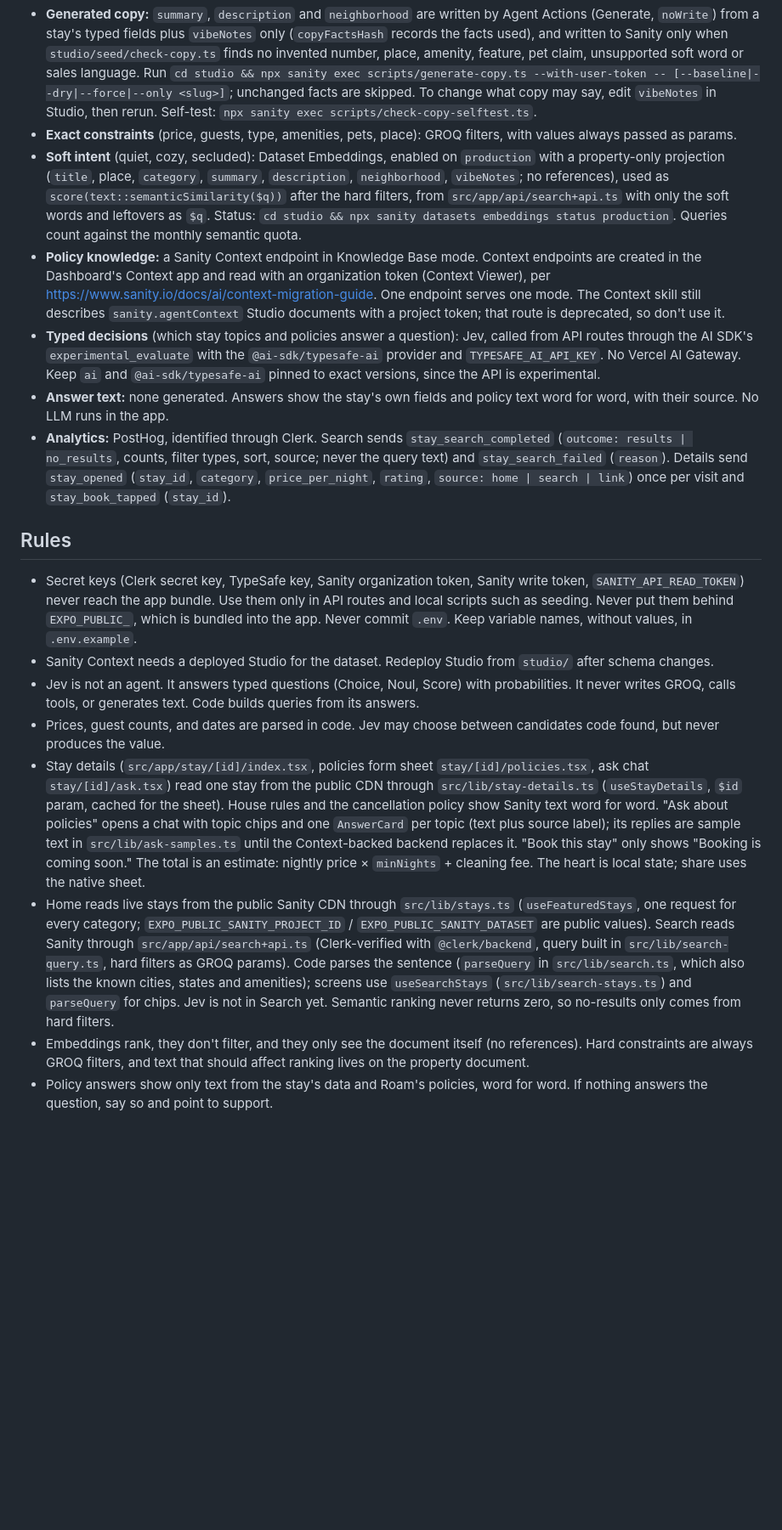
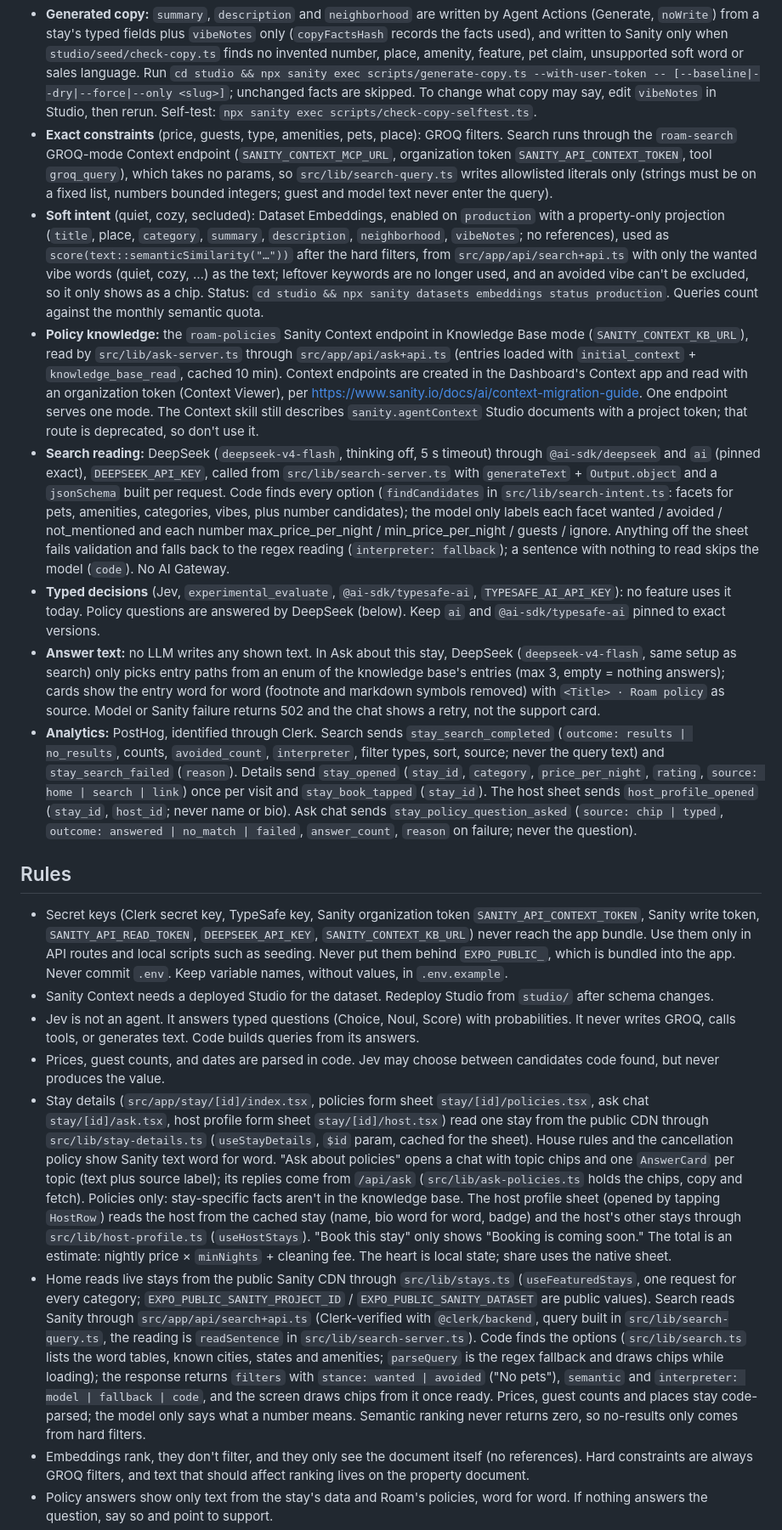
Before and after one commit to nico-TheDev/roam, a Markdown page: AGENTS.md, the part around one of its changes. Shown at 85% size. Drawn GitHub-style; blank space fills up the shorter version.

Commit message:
docs: record DeepSeek search, policy knowledge and host sheet decisions
Co-Authored-By: Claude Sonnet 5.5 <noreply@anthropic.com>

```diff
--- a/AGENTS.md
+++ b/AGENTS.md
@@ -31,21 +31,22 @@ Each tool has one job. Ask before moving a responsibility to a different tool.
 - **Content:** Sanity project `a4so5rrr`, dataset `production`. Three document types: `property`, `host`, `policy`. Hosts and policies are shared documents that stays reference (one host, one cancellation policy, a list of other policies). Everything guests filter on is a typed field on `property` (`category`, `nightlyPrice`, `maxGuests`, `petsAllowed`, `amenities` from a fixed list, `location.city|state`). Soft intent lives only in prose on the property (`summary`, `description`, `neighborhood`), never in a `tags` field. Policy `body` is plain text, quoted word for word. Studio is a standalone app in `studio/` (hosted at `roam-rentals-a4so5rrr.sanity.studio`), and its source is the only schema: deploy it with `cd studio && npx sanity schema deploy` and `npx sanity deploy`, never the MCP `deploy_schema` (that creates a competing MCP-managed schema). Content changes and checks go through the Sanity MCP, and generated property copy uses Agent Actions.
 - **Seed data:** `cd studio && npx sanity exec scripts/seed.ts --with-user-token` (data in `studio/seed/`). Idempotent by `slug.current` with Sanity-generated IDs: it creates what is missing and skips what exists; add `-- --update` to overwrite seeded fields. It uses the CLI login, so it needs no token. The seed fills `vibeNotes` on existing stays when missing.
 - **Generated copy:** `summary`, `description` and `neighborhood` are written by Agent Actions (Generate, `noWrite`) from a stay's typed fields plus `vibeNotes` only (`copyFactsHash` records the facts used), and written to Sanity only when `studio/seed/check-copy.ts` finds no invented number, place, amenity, feature, pet claim, unsupported soft word or sales language. Run `cd studio && npx sanity exec scripts/generate-copy.ts --with-user-token -- [--baseline|--dry|--force|--only <slug>]`; unchanged facts are skipped. To change what copy may say, edit `vibeNotes` in Studio, then rerun. Self-test: `npx sanity exec scripts/check-copy-selftest.ts`.
-- **Exact constraints** (price, guests, type, amenities, pets, place): GROQ filters, with values always passed as params.
-- **Soft intent** (quiet, cozy, secluded): Dataset Embeddings, enabled on `production` with a property-only projection (`title`, place, `category`, `summary`, `description`, `neighborhood`, `vibeNotes`; no references), used as `score(text::semanticSimilarity($q))` after the hard filters, from `src/app/api/search+api.ts` with only the soft words and leftovers as `$q`. Status: `cd studio && npx sanity datasets embeddings status production`. Queries count against the monthly semantic quota.
-- **Policy knowledge:** a Sanity Context endpoint in Knowledge Base mode. Context endpoints are created in the Dashboard's Context app and read with an organization token (Context Viewer), per https://www.sanity.io/docs/ai/context-migration-guide. One endpoint serves one mode. The Context skill still describes `sanity.agentContext` Studio documents with a project token; that route is deprecated, so don't use it.
-- **Typed decisions** (which stay topics and policies answer a question): Jev, called from API routes through the AI SDK's `experimental_evaluate` with the `@ai-sdk/typesafe-ai` provider and `TYPESAFE_AI_API_KEY`. No Vercel AI Gateway. Keep `ai` and `@ai-sdk/typesafe-ai` pinned to exact versions, since the API is experimental.
-- **Answer text:** none generated. Answers show the stay's own fields and policy text word for word, with their source. No LLM runs in the app.
-- **Analytics:** PostHog, identified through Clerk. Search sends `stay_search_completed` (`outcome: results | no_results`, counts, filter types, sort, source; never the query text) and `stay_search_failed` (`reason`). Details send `stay_opened` (`stay_id`, `category`, `price_per_night`, `rating`, `source: home | search | link`) once per visit and `stay_book_tapped` (`stay_id`).
+- **Exact constraints** (price, guests, type, amenities, pets, place): GROQ filters. Search runs through the `roam-search` GROQ-mode Context endpoint (`SANITY_CONTEXT_MCP_URL`, organization token `SANITY_API_CONTEXT_TOKEN`, tool `groq_query`), which takes no params, so `src/lib/search-query.ts` writes allowlisted literals only (strings must be on a fixed list, numbers bounded integers; guest and model text never enter the query).
+- **Soft intent** (quiet, cozy, secluded): Dataset Embeddings, enabled on `production` with a property-only projection (`title`, place, `category`, `summary`, `description`, `neighborhood`, `vibeNotes`; no references), used as `score(text::semanticSimilarity("…"))` after the hard filters, from `src/app/api/search+api.ts` with only the wanted vibe words (quiet, cozy, …) as the text; leftover keywords are no longer used, and an avoided vibe can't be excluded, so it only shows as a chip. Status: `cd studio && npx sanity datasets embeddings status production`. Queries count against the monthly semantic quota.
+- **Policy knowledge:** the `roam-policies` Sanity Context endpoint in Knowledge Base mode (`SANITY_CONTEXT_KB_URL`), read by `src/lib/ask-server.ts` through `src/app/api/ask+api.ts` (entries loaded with `initial_context` + `knowledge_base_read`, cached 10 min). Context endpoints are created in the Dashboard's Context app and read with an organization token (Context Viewer), per https://www.sanity.io/docs/ai/context-migration-guide. One endpoint serves one mode. The Context skill still describes `sanity.agentContext` Studio documents with a project token; that route is deprecated, so don't use it.
+- **Search reading:** DeepSeek (`deepseek-v4-flash`, thinking off, 5 s timeout) through `@ai-sdk/deepseek` and `ai` (pinned exact), `DEEPSEEK_API_KEY`, called from `src/lib/search-server.ts` with `generateText` + `Output.object` and a `jsonSchema` built per request. Code finds every option (`findCandidates` in `src/lib/search-intent.ts`: facets for pets, amenities, categories, vibes, plus number candidates); the model only labels each facet wanted / avoided / not_mentioned and each number max_price_per_night / min_price_per_night / guests / ignore. Anything off the sheet fails validation and falls back to the regex reading (`interpreter: fallback`); a sentence with nothing to read skips the model (`code`). No AI Gateway.
+- **Typed decisions** (Jev, `experimental_evaluate`, `@ai-sdk/typesafe-ai`, `TYPESAFE_AI_API_KEY`): no feature uses it today. Policy questions are answered by DeepSeek (below). Keep `ai` and `@ai-sdk/typesafe-ai` pinned to exact versions.
+- **Answer text:** no LLM writes any shown text. In Ask about this stay, DeepSeek (`deepseek-v4-flash`, same setup as search) only picks entry paths from an enum of the knowledge base's entries (max 3, empty = nothing answers); cards show the entry word for word (footnote and markdown symbols removed) with `<Title> · Roam policy` as source. Model or Sanity failure returns 502 and the chat shows a retry, not the support card.
+- **Analytics:** PostHog, identified through Clerk. Search sends `stay_search_completed` (`outcome: results | no_results`, counts, `avoided_count`, `interpreter`, filter types, sort, source; never the query text) and `stay_search_failed` (`reason`). Details send `stay_opened` (`stay_id`, `category`, `price_per_night`, `rating`, `source: home | search | link`) once per visit and `stay_book_tapped` (`stay_id`). The host sheet sends `host_profile_opened` (`stay_id`, `host_id`; never name or bio). Ask chat sends `stay_policy_question_asked` (`source: chip | typed`, `outcome: answered | no_match | failed`, `answer_count`, `reason` on failure; never the question).
 
 ## Rules
 
-- Secret keys (Clerk secret key, TypeSafe key, Sanity organization token, Sanity write token, `SANITY_API_READ_TOKEN`) never reach the app bundle. Use them only in API routes and local scripts such as seeding. Never put them behind `EXPO_PUBLIC_`, which is bundled into the app. Never commit `.env`. Keep variable names, without values, in `.env.example`.
+- Secret keys (Clerk secret key, TypeSafe key, Sanity organization token `SANITY_API_CONTEXT_TOKEN`, Sanity write token, `SANITY_API_READ_TOKEN`, `DEEPSEEK_API_KEY`, `SANITY_CONTEXT_KB_URL`) never reach the app bundle. Use them only in API routes and local scripts such as seeding. Never put them behind `EXPO_PUBLIC_`, which is bundled into the app. Never commit `.env`. Keep variable names, without values, in `.env.example`.
 - Sanity Context needs a deployed Studio for the dataset. Redeploy Studio from `studio/` after schema changes.
 - Jev is not an agent. It answers typed questions (Choice, Noul, Score) with probabilities. It never writes GROQ, calls tools, or generates text. Code builds queries from its answers.
 - Prices, guest counts, and dates are parsed in code. Jev may choose between candidates code found, but never produces the value.
-- Stay details (`src/app/stay/[id]/index.tsx`, policies form sheet `stay/[id]/policies.tsx`, ask chat `stay/[id]/ask.tsx`) read one stay from the public CDN through `src/lib/stay-details.ts` (`useStayDetails`, `$id` param, cached for the sheet). House rules and the cancellation policy show Sanity text word for word. "Ask about policies" opens a chat with topic chips and one `AnswerCard` per topic (text plus source label); its replies are sample text in `src/lib/ask-samples.ts` until the Context-backed backend replaces it. "Book this stay" only shows "Booking is coming soon." The total is an estimate: nightly price × `minNights` + cleaning fee. The heart is local state; share uses the native sheet.
-- Home reads live stays from the public Sanity CDN through `src/lib/stays.ts` (`useFeaturedStays`, one request for every category; `EXPO_PUBLIC_SANITY_PROJECT_ID` / `EXPO_PUBLIC_SANITY_DATASET` are public values). Search reads Sanity through `src/app/api/search+api.ts` (Clerk-verified with `@clerk/backend`, query built in `src/lib/search-query.ts`, hard filters as GROQ params). Code parses the sentence (`parseQuery` in `src/lib/search.ts`, which also lists the known cities, states and amenities); screens use `useSearchStays` (`src/lib/search-stays.ts`) and `parseQuery` for chips. Jev is not in Search yet. Semantic ranking never returns zero, so no-results only comes from hard filters.
+- Stay details (`src/app/stay/[id]/index.tsx`, policies form sheet `stay/[id]/policies.tsx`, ask chat `stay/[id]/ask.tsx`, host profile form sheet `stay/[id]/host.tsx`) read one stay from the public CDN through `src/lib/stay-details.ts` (`useStayDetails`, `$id` param, cached for the sheet). House rules and the cancellation policy show Sanity text word for word. "Ask about policies" opens a chat with topic chips and one `AnswerCard` per topic (text plus source label); its replies come from `/api/ask` (`src/lib/ask-policies.ts` holds the chips, copy and fetch). Policies only: stay-specific facts aren't in the knowledge base. The host profile sheet (opened by tapping `HostRow`) reads the host from the cached stay (name, bio word for word, badge) and the host's other stays through `src/lib/host-profile.ts` (`useHostStays`). "Book this stay" only shows "Booking is coming soon." The total is an estimate: nightly price × `minNights` + cleaning fee. The heart is local state; share uses the native sheet.
+- Home reads live stays from the public Sanity CDN through `src/lib/stays.ts` (`useFeaturedStays`, one request for every category; `EXPO_PUBLIC_SANITY_PROJECT_ID` / `EXPO_PUBLIC_SANITY_DATASET` are public values). Search reads Sanity through `src/app/api/search+api.ts` (Clerk-verified with `@clerk/backend`, query built in `src/lib/search-query.ts`, the reading is `readSentence` in `src/lib/search-server.ts`). Code finds the options (`src/lib/search.ts` lists the word tables, known cities, states and amenities; `parseQuery` is the regex fallback and draws chips while loading); the response returns `filters` with `stance: wanted | avoided` ("No pets"), `semantic` and `interpreter: model | fallback | code`, and the screen draws chips from it once ready. Prices, guest counts and places stay code-parsed; the model only says what a number means. Semantic ranking never returns zero, so no-results only comes from hard filters.
 - Embeddings rank, they don't filter, and they only see the document itself (no references). Hard constraints are always GROQ filters, and text that should affect ranking lives on the property document.
 - Policy answers show only text from the stay's data and Roam's policies, word for word. If nothing answers the question, say so and point to support.
 - API routes verify the Clerk session before doing any work.
```
Also changed, not shown: other parts of AGENTS.md (+1 -1 lines).
